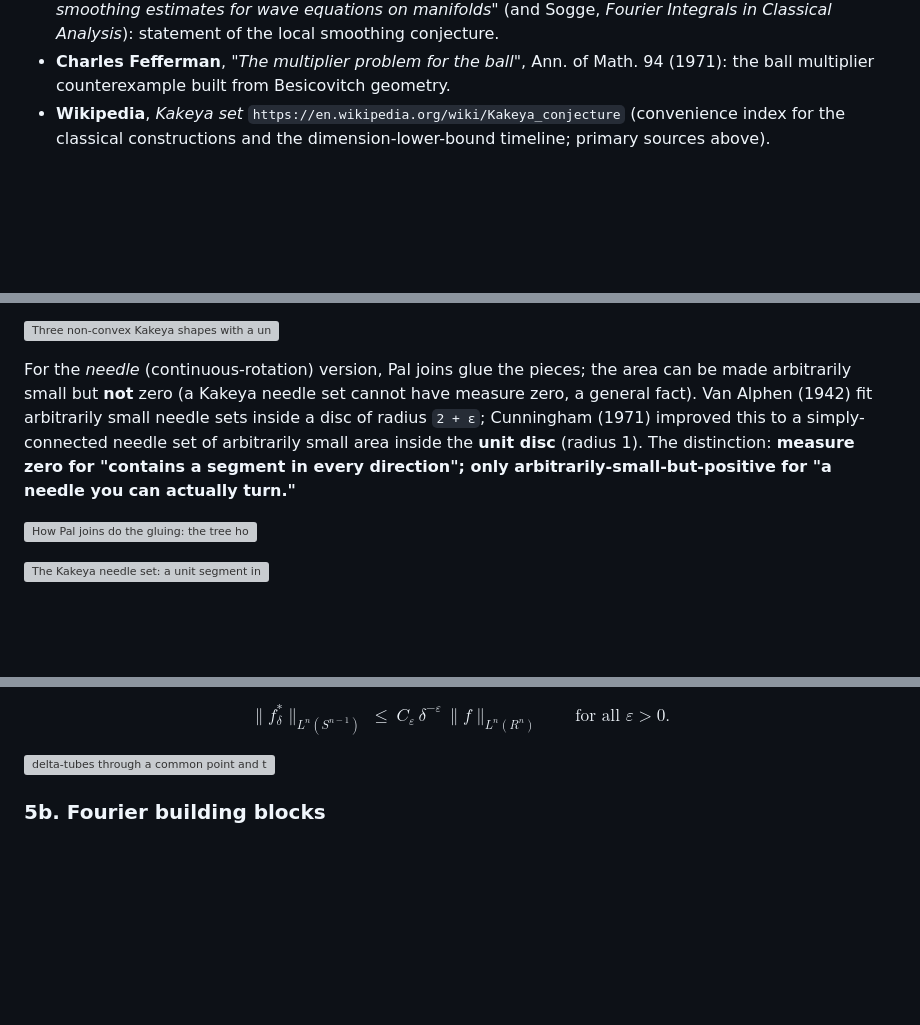
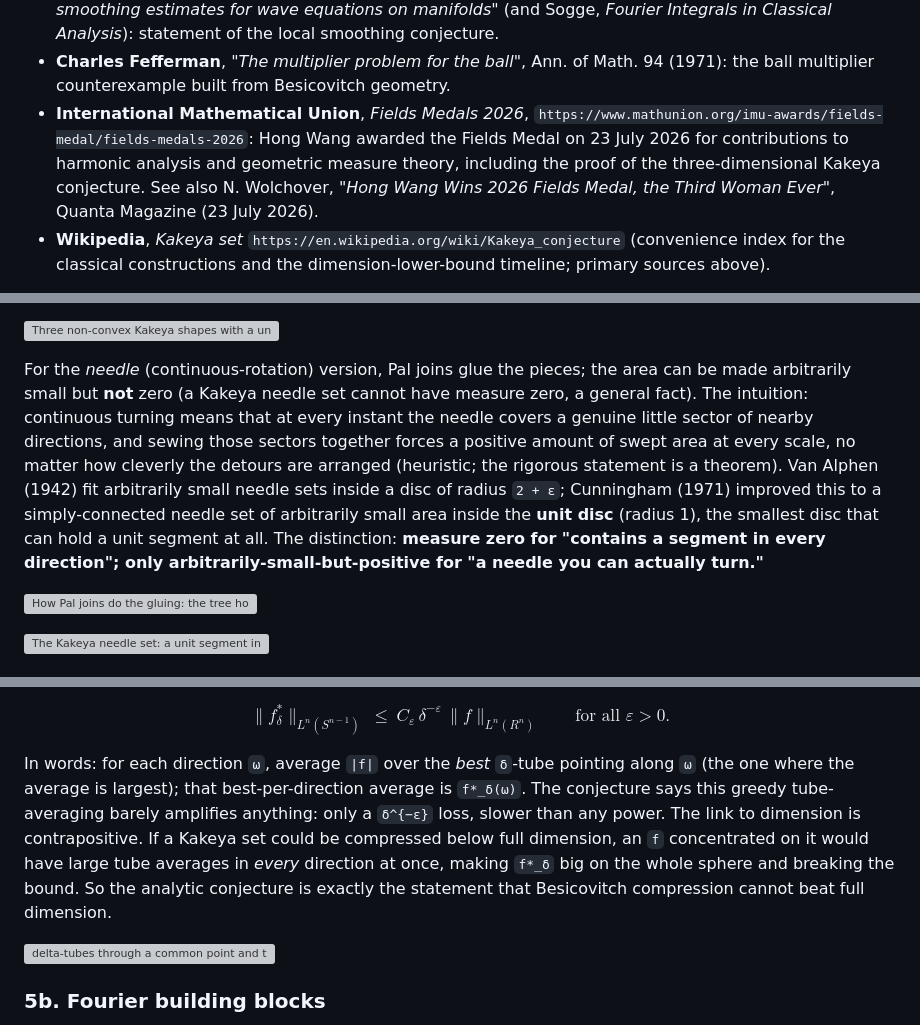
Before and after one commit to sylhare/math, a Markdown page: research/kakeya/kakeya.md, 3 parts joined by grey strips. Drawn GitHub-style; blank space fills up the shorter version; grey boxes are pictures that could not be loaded.

Commit message:
Improve kakeya.md

```diff
--- a/research/kakeya/kakeya.md
+++ b/research/kakeya/kakeya.md
@@ -49,6 +49,11 @@ Every theorem, construction, and formula below is sourced from the scientific li
   Classical Analysis*): statement of the local smoothing conjecture.
 - **Charles Fefferman**, *"The multiplier problem for the ball"*, Ann. of Math. 94 (1971): the ball
   multiplier counterexample built from Besicovitch geometry.
+- **International Mathematical Union**, *Fields Medals 2026*,
+  `https://www.mathunion.org/imu-awards/fields-medal/fields-medals-2026`: Hong Wang awarded the
+  Fields Medal on 23 July 2026 for contributions to harmonic analysis and geometric measure theory,
+  including the proof of the three-dimensional Kakeya conjecture. See also N. Wolchover,
+  *"Hong Wang Wins 2026 Fields Medal, the Third Woman Ever"*, Quanta Magazine (23 July 2026).
 - **Wikipedia**, *Kakeya set* `https://en.wikipedia.org/wiki/Kakeya_conjecture` (convenience index for
   the classical constructions and the dimension-lower-bound timeline; primary sources above).
 
@@ -237,9 +246,14 @@ in every direction.
 
 For the *needle* (continuous-rotation) version, Pal joins glue the pieces; the area can be made
 arbitrarily small but **not** zero (a Kakeya needle set cannot have measure zero, a general fact).
+The intuition: continuous turning means that at every instant the needle covers a genuine little
+sector of nearby directions, and sewing those sectors together forces a positive amount of swept
+area at every scale, no matter how cleverly the detours are arranged (heuristic; the rigorous
+statement is a theorem).
 Van Alphen (1942) fit arbitrarily small needle sets inside a disc of radius `2 + ε`; Cunningham
 (1971) improved this to a simply-connected needle set of arbitrarily small area inside the **unit
-disc** (radius 1). The distinction: **measure zero for "contains a segment in every direction"; only
+disc** (radius 1), the smallest disc that can hold a unit segment at all. The distinction:
+**measure zero for "contains a segment in every direction"; only
 arbitrarily-small-but-positive for "a needle you can actually turn."**
 
 ![How Pal joins do the gluing: the tree holds a needle in every direction but in separate branches. To carry the needle from one branch to the next, slide it out along its own axis (free), make the small turn far out where a tiny angle suffices, then slide back into the next branch. Chaining the joins across every branch rotates the needle continuously through the fan; only the little turn slivers add area, so the tree plus the fringe is a needle set of small positive area.](figures/2_kakeya_2d/2_5_4_pal_tree_needle_set_anim.gif)
@@ -454,7 +468,15 @@ $$
 \qquad \text{for all } \varepsilon > 0.
 $$
 
-![delta-tubes through a common point and the maximal-average heatmap over a tube family: the object the maximal-function bound controls.](figures/5_conjecture_tower/5_1_kakeya_maximal.png)
+In words: for each direction `ω`, average `|f|` over the *best* `δ`-tube pointing along `ω` (the one
+where the average is largest); that best-per-direction average is `f*_δ(ω)`. The conjecture says
+this greedy tube-averaging barely amplifies anything: only a `δ^{−ε}` loss, slower than any power.
+The link to dimension is contrapositive. If a Kakeya set could be compressed below full dimension,
+an `f` concentrated on it would have large tube averages in *every* direction at once, making
+`f*_δ` big on the whole sphere and breaking the bound. So the analytic conjecture is exactly the
+statement that Besicovitch compression cannot beat full dimension.
+
+![delta-tubes through a common point and the maximal-average heatmap over a tube family; the [animation](figures/5_conjecture_tower/5_1_kakeya_maximal_anim.gif) sweeps one probe tube through every direction and builds the per-direction average curve, whose peak is the maximal function.](figures/5_conjecture_tower/5_1_kakeya_maximal.png)
 
 ### 5b. Fourier building blocks
 
```
Also changed, not shown: other parts of research/kakeya/kakeya.md (+13 -6 lines).
